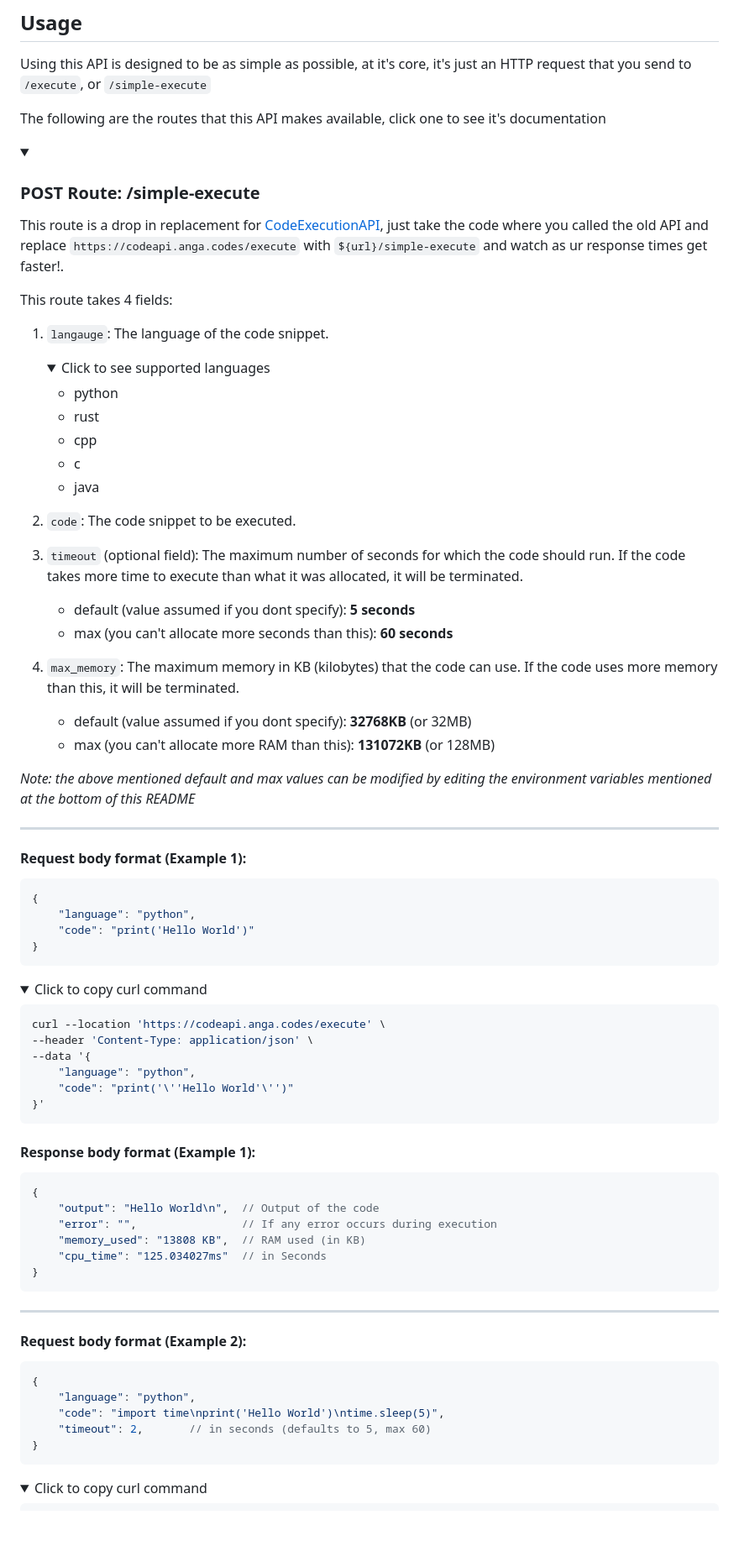
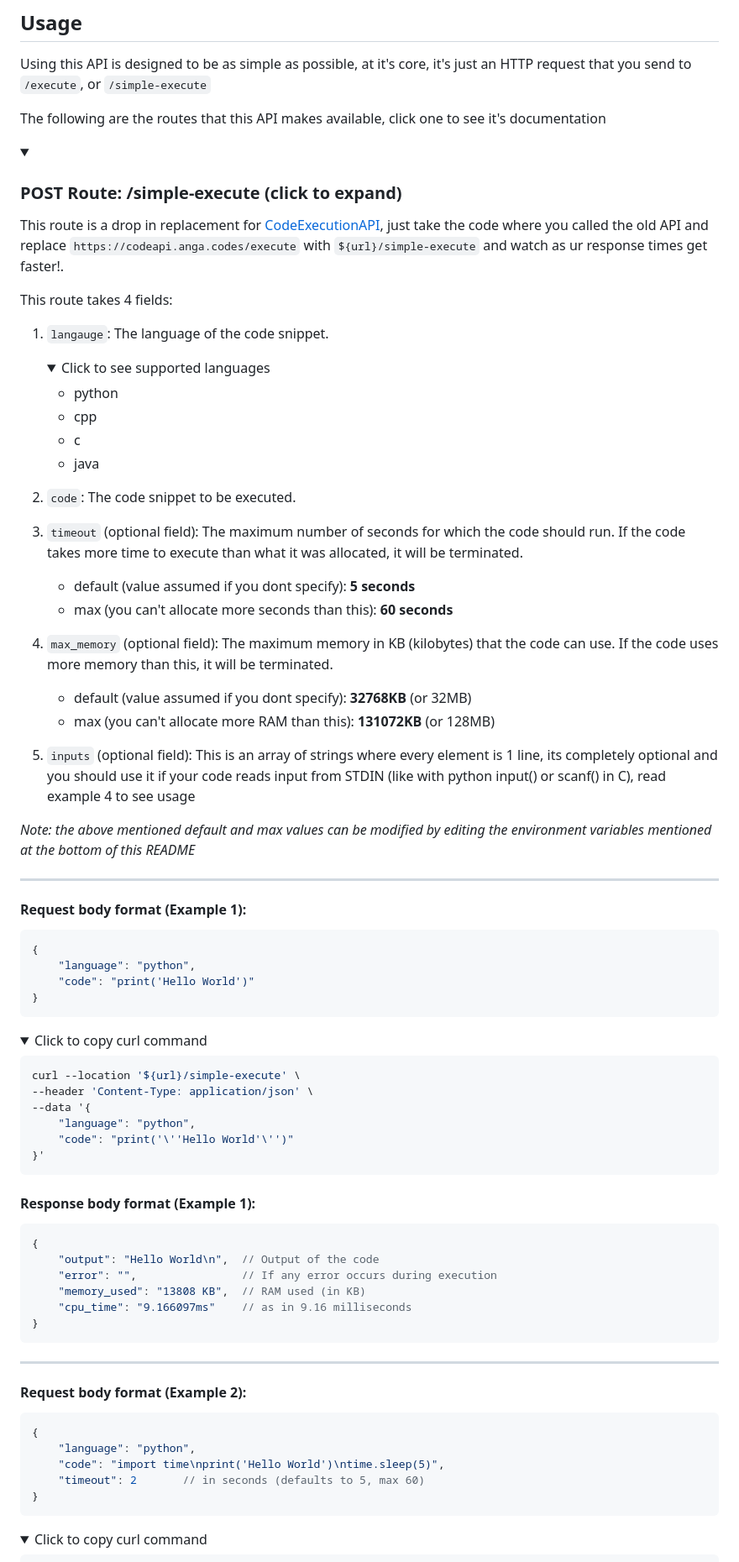
Before and after one commit to Anga205/ContainerizationAPI, a Markdown page: README.md, the part around one of its changes. Shown at 84% size. GitHub-like rendering; folded sections open; blank space fills up the shorter version.

````diff
--- a/README.md
+++ b/README.md
@@ -16,7 +16,7 @@ Using this API is designed to be as simple as possible, at it's core, it's just
 The following are the routes that this API makes available, click one to see it's documentation
 
 <details>
-<summary><h3>POST Route: /simple-execute</h3></summary>
+<summary><h3>POST Route: /simple-execute (click to expand)</h3></summary>
 
 This route is a drop in replacement for [CodeExecutionAPI](https://github.com/thealcodingclub/CodeExecutionAPI), just take the code where you called the old API and replace `https://codeapi.anga.codes/execute` with `${url}/simple-execute` and watch as ur response times get faster!.
 
@@ -27,7 +27,6 @@ This route takes 4 fields:
     <summary>Click to see supported languages</summary>
 
     - python
-    - rust
     - cpp
     - c
     - java
@@ -38,9 +37,10 @@ This route takes 4 fields:
 3. `timeout` (optional field): The maximum number of seconds for which the code should run. If the code takes more time to execute than what it was allocated, it will be terminated.
     - default (value assumed if you dont specify): **5 seconds**
     - max (you can't allocate more seconds than this): **60 seconds**
-4. `max_memory`: The maximum memory in KB (kilobytes) that the code can use. If the code uses more memory than this, it will be terminated.
+4. `max_memory` (optional field): The maximum memory in KB (kilobytes) that the code can use. If the code uses more memory than this, it will be terminated.
     - default (value assumed if you dont specify): **32768KB** (or 32MB)
     - max (you can't allocate more RAM than this): **131072KB** (or 128MB)
+5. `inputs` (optional field): This is an array of strings where every element is 1 line, its completely optional and you should use it if your code reads input from STDIN (like with python input() or scanf() in C), read example 4 to see usage
 
 *Note: the above mentioned default and max values can be modified by editing the environment variables mentioned at the bottom of this README*
 
@@ -58,7 +58,7 @@ This route takes 4 fields:
 <summary>Click to copy curl command</summary>
 
 ```bash
-curl --location 'https://codeapi.anga.codes/execute' \
+curl --location '${url}/simple-execute' \
 --header 'Content-Type: application/json' \
 --data '{
     "language": "python",
@@ -75,7 +75,7 @@ curl --location 'https://codeapi.anga.codes/execute' \
     "output": "Hello World\n",  // Output of the code
     "error": "",                // If any error occurs during execution
     "memory_used": "13808 KB",  // RAM used (in KB)
-    "cpu_time": "125.034027ms"  // in Seconds
+    "cpu_time": "9.166097ms"    // as in 9.16 milliseconds
 }
 ```
 
@@ -87,7 +87,7 @@ curl --location 'https://codeapi.anga.codes/execute' \
 {
     "language": "python",
     "code": "import time\nprint('Hello World')\ntime.sleep(5)",
-    "timeout": 2,       // in seconds (defaults to 5, max 60)
+    "timeout": 2       // in seconds (defaults to 5, max 60)
 }
 ```
 
````
Also changed, not shown: other parts of README.md (+193 -10 lines).
